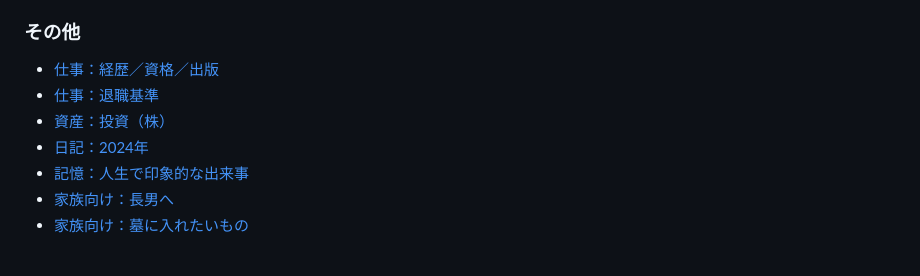
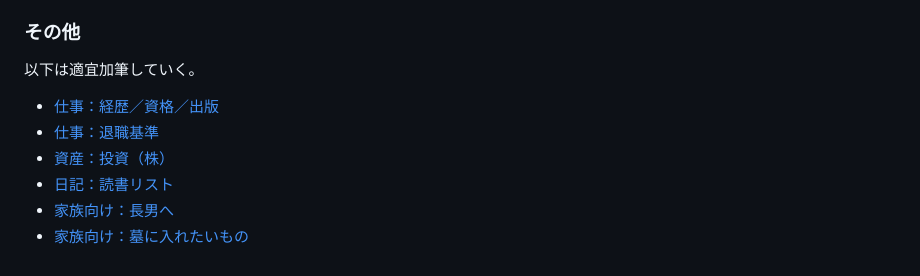
Before and after one commit to nao1215/my-life, a Markdown page: README.md, the part around the change. Rendered like a GitHub page.

Commit message:
読書リストを追加

```diff
--- a/README.md
+++ b/README.md
@@ -73,10 +73,12 @@
 - [ ] このチェックリストに全部チェックを入れる
 
 ### その他
+
+以下は適宜加筆していく。
+
 - [仕事：経歴／資格／出版](./work/career.md)
 - [仕事：退職基準](./work/retirement.md)
 - [資産：投資（株）](./plan/investment.md)
-- [日記：2024年](./diary/2024/README.md)
-- [記憶：人生で印象的な出来事](./diary/impact-events.md)
+- [日記：読書リスト](.diary/book/README.md)
 - [家族向け：長男へ](./family/eldest-son.md)
 - [家族向け：墓に入れたいもの](./family/grave.md)
```
Also changed, not shown: diary/book/README.md (added, +6 -0 lines).
